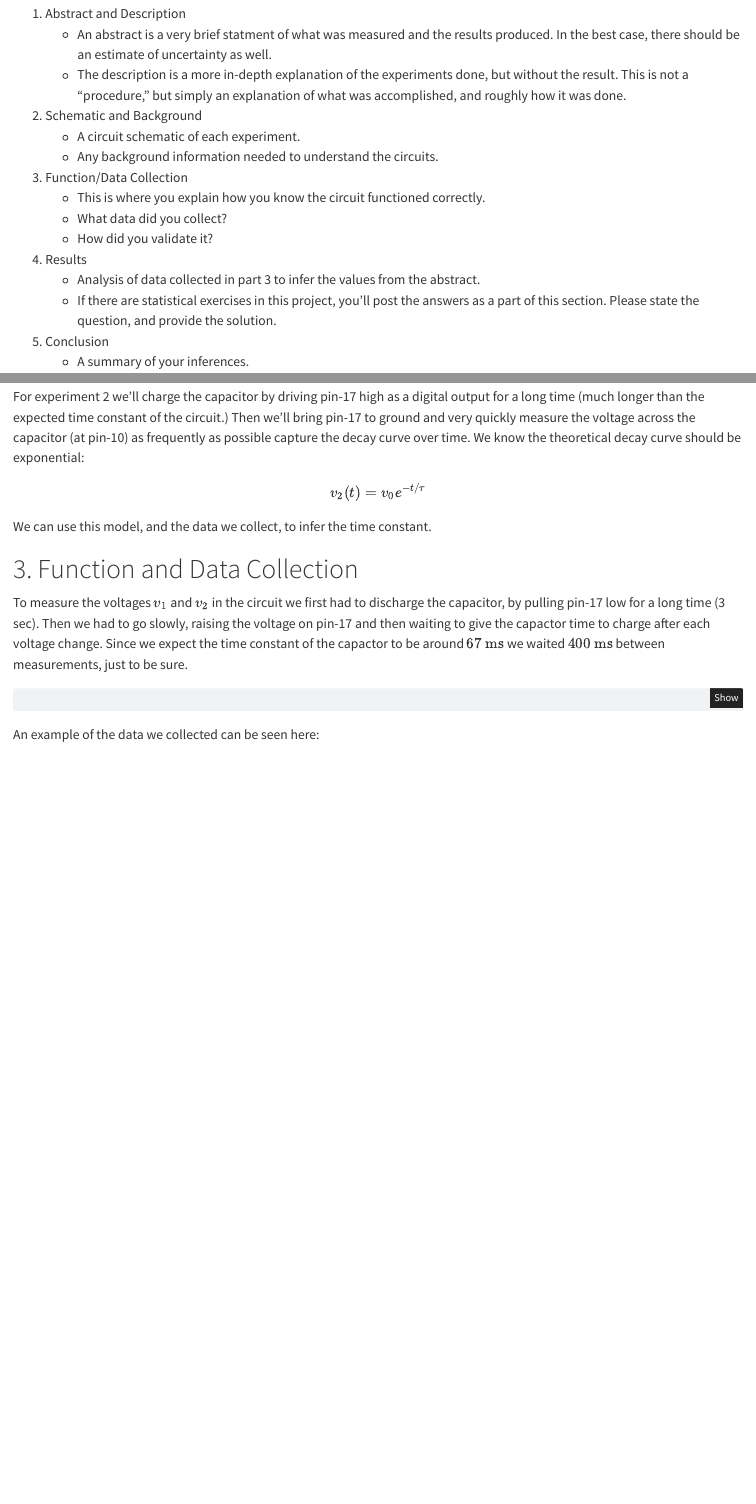
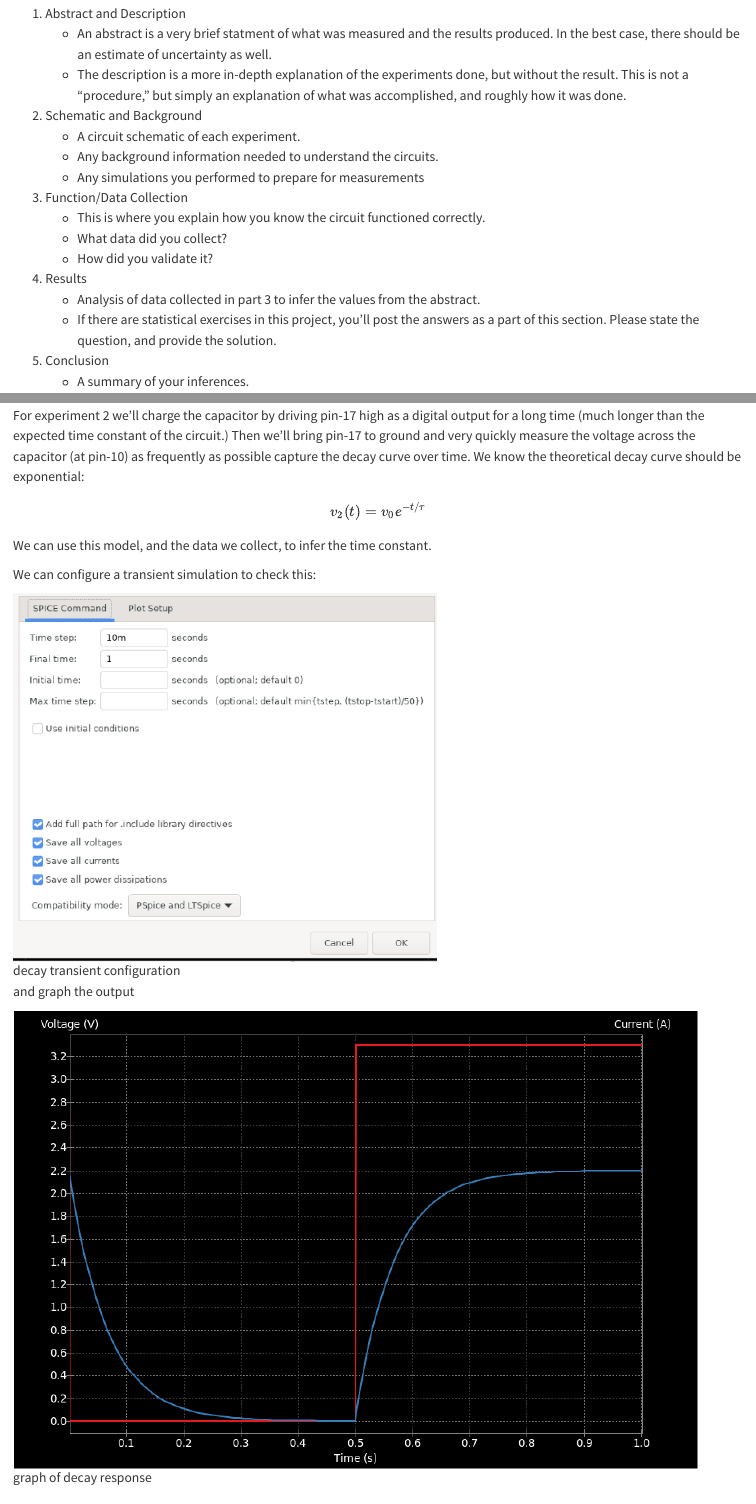
Before and after one commit to 202420-PHYS-230/P1_CollectingData, a Quarto document (index.qmd): the page in a window 1100 px wide, from 930 px down before the commit and from 1000 px down after it, so that both start at the same text, and a second part further down, joined at a grey line. Rendered offline with R 4.5, knitr and Pandoc in place of Quarto, with nearby package versions.

Commit message:
add simulation setup/config

```diff
--- a/index.qmd
+++ b/index.qmd
@@ -36,6 +36,7 @@ The report should have 5 sections:
 2. Schematic and Background
     * A circuit schematic of each experiment.
     * Any background information needed to understand the circuits.
+    * Any simulations you performed to prepare for measurements
 3. Function/Data Collection
     * This is where you explain how you know the circuit functioned correctly.
     * What data did you collect?
@@ -87,3 +97,10 @@ We can use this model, and the data we collect, to infer the time constant.
+We can configure a transient simulation to check this:
+
+![decay transient configuration](images/sim_decay_config.png)
+
+and graph the output
+
+![graph of decay response](images/sim_decay.png)
 
 # 3. Function and Data Collection
 
```
Also changed, not shown: images/divider.png, images/sim_decay.png (added), images/sim_decay_config.png (added), images/sim_divider.png (added), images/sim_divider_config.png (added), index.qmd (9 more changed lines), 1 other file.
